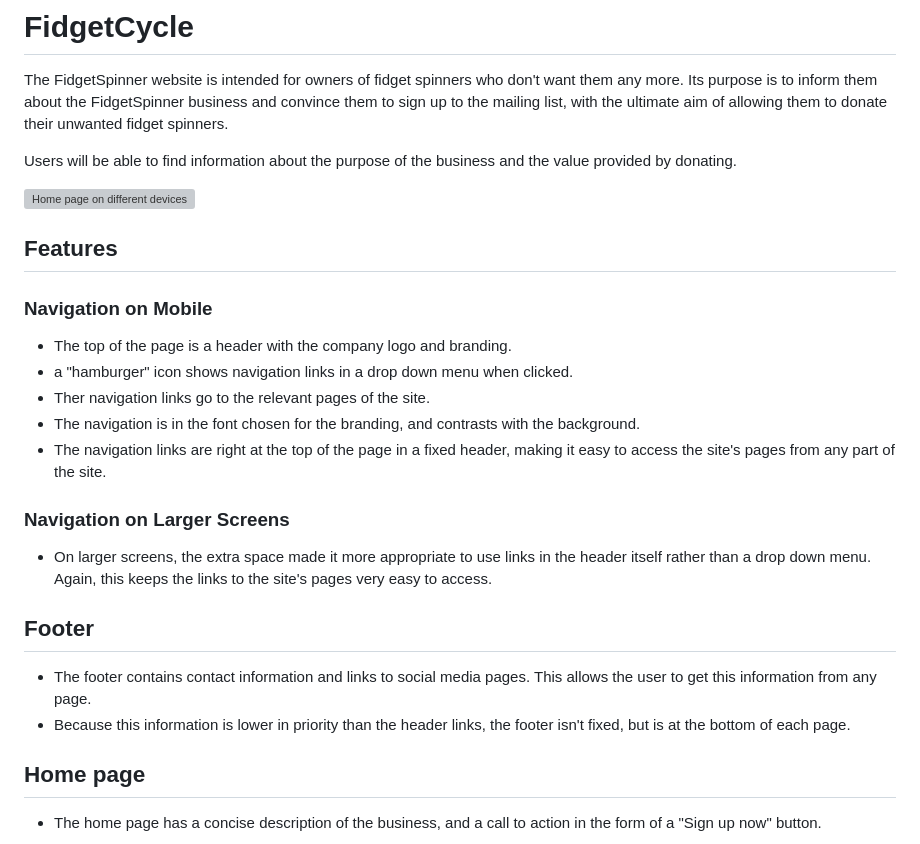
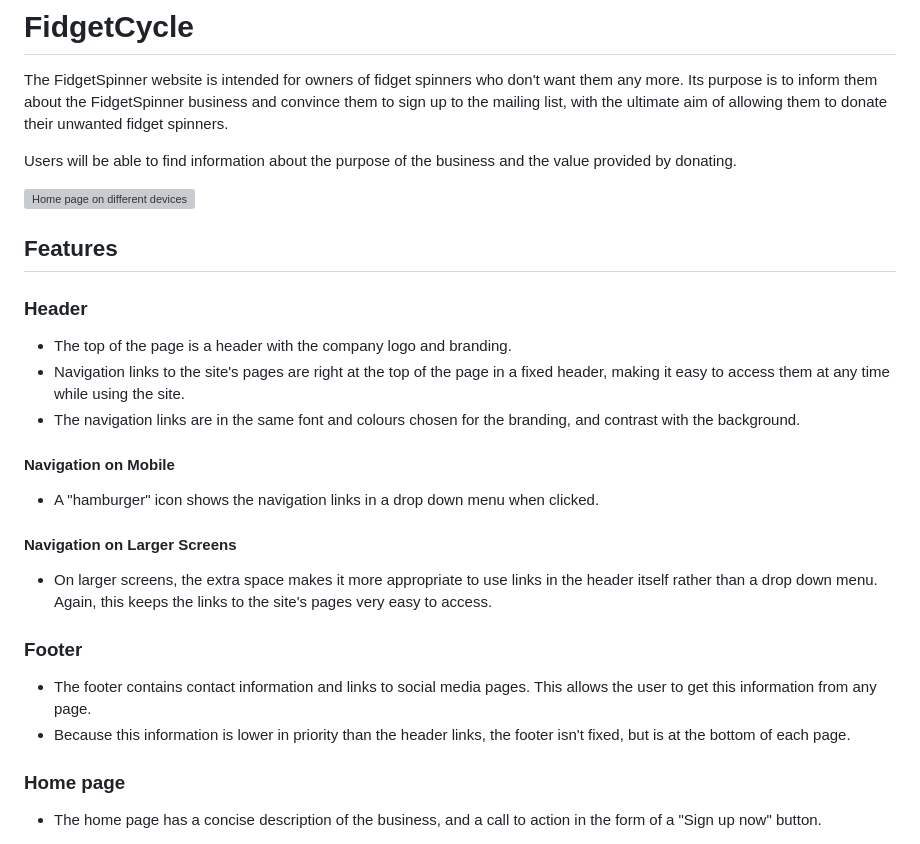
Before and after one commit to tenthweb/fidgetcycle, a Markdown page: README.md, the part around one of its changes. Rendered like a GitHub page; grey boxes are pictures that could not be loaded.

```diff
--- a/README.md
+++ b/README.md
@@ -6,27 +6,29 @@ Users will be able to find information about the purpose of the business and the
 
 ![Home page on different devices](/image/sample.webp "This is a sample image.")
 
-
 ## Features
 
-### Navigation on Mobile
+### Header
+
 
 * The top of the page is a header with the company logo and branding.
-* a "hamburger" icon shows navigation links in a drop down menu when clicked.
-* Ther navigation links go to the relevant pages of the site.
-* The navigation is in the font chosen for the branding, and contrasts with the background.
-* The navigation links are right at the top of the page in a fixed header, making it easy to access the site's pages from any part of the site.
-
-### Navigation on Larger Screens
-
-* On larger screens, the extra space made it more appropriate to use links in the header itself rather than a drop down menu. Again, this keeps the links to the site's pages very easy to access.
+* Navigation links to the site's pages are right at the top of the page in a fixed header, making it easy to access them at any time while using the site.
+* The navigation links are in the same font and colours chosen for the branding, and contrast with the background.
 
 
-## Footer
+#### Navigation on Mobile
+
+* A "hamburger" icon shows the navigation links in a drop down menu when clicked.
+
+#### Navigation on Larger Screens
+
+* On larger screens, the extra space makes it more appropriate to use links in the header itself rather than a drop down menu. Again, this keeps the links to the site's pages very easy to access.
+
+### Footer
 
 * The footer contains contact information and links to social media pages. This allows the user to get this information from any page.
 * Because this information is lower in priority than the header links, the footer isn't fixed, but is at the bottom of each page.
 
-## Home page
+### Home page
 
 * The home page has a concise description of the business, and a call to action in the form of a "Sign up now" button.
```
Also changed, not shown: other parts of README.md (+42 -0 lines), assets/images/homepage-screenshot.png (added), assets/images/screenshot-dropdown.png (added), assets/images/what-we-do-mobile-before.png (added), assets/images/what-we-do-screenshot-1.png (added), 4 other files.
